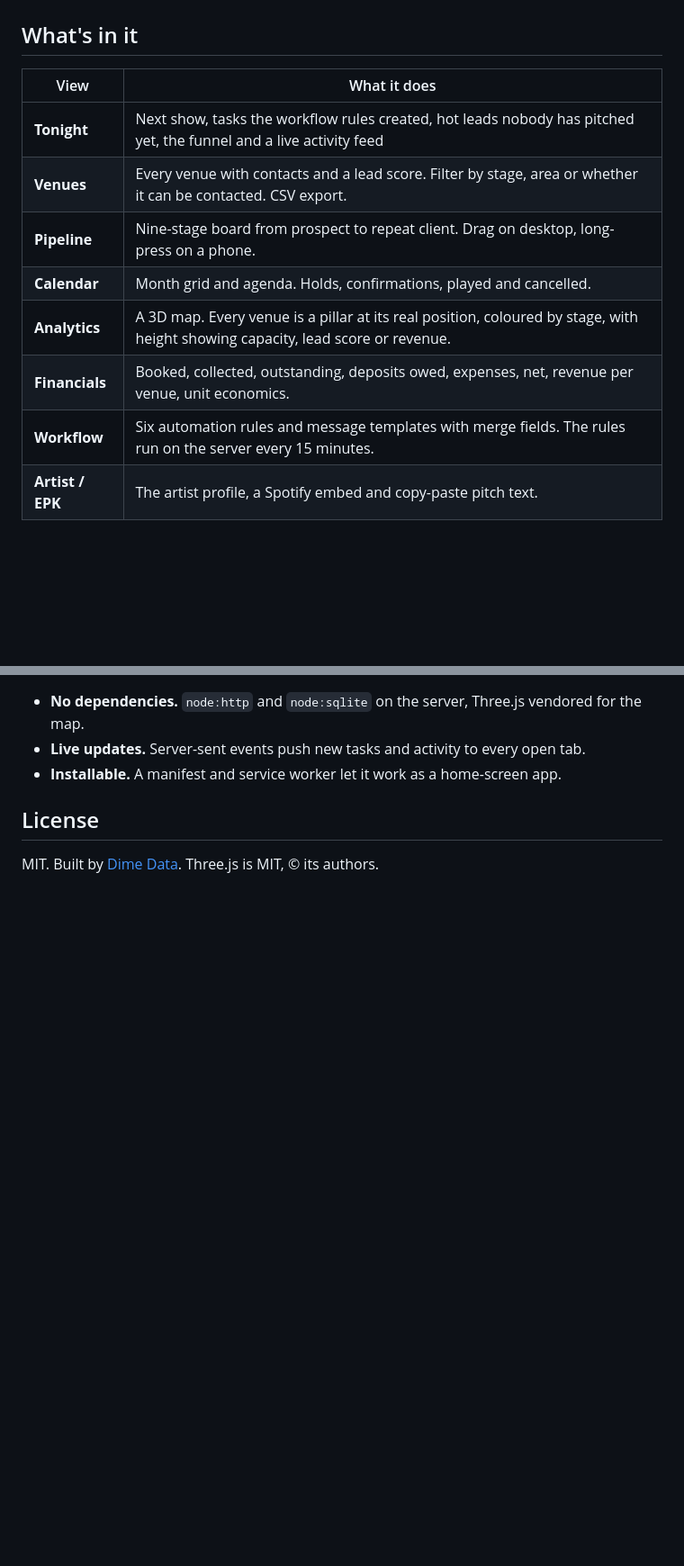
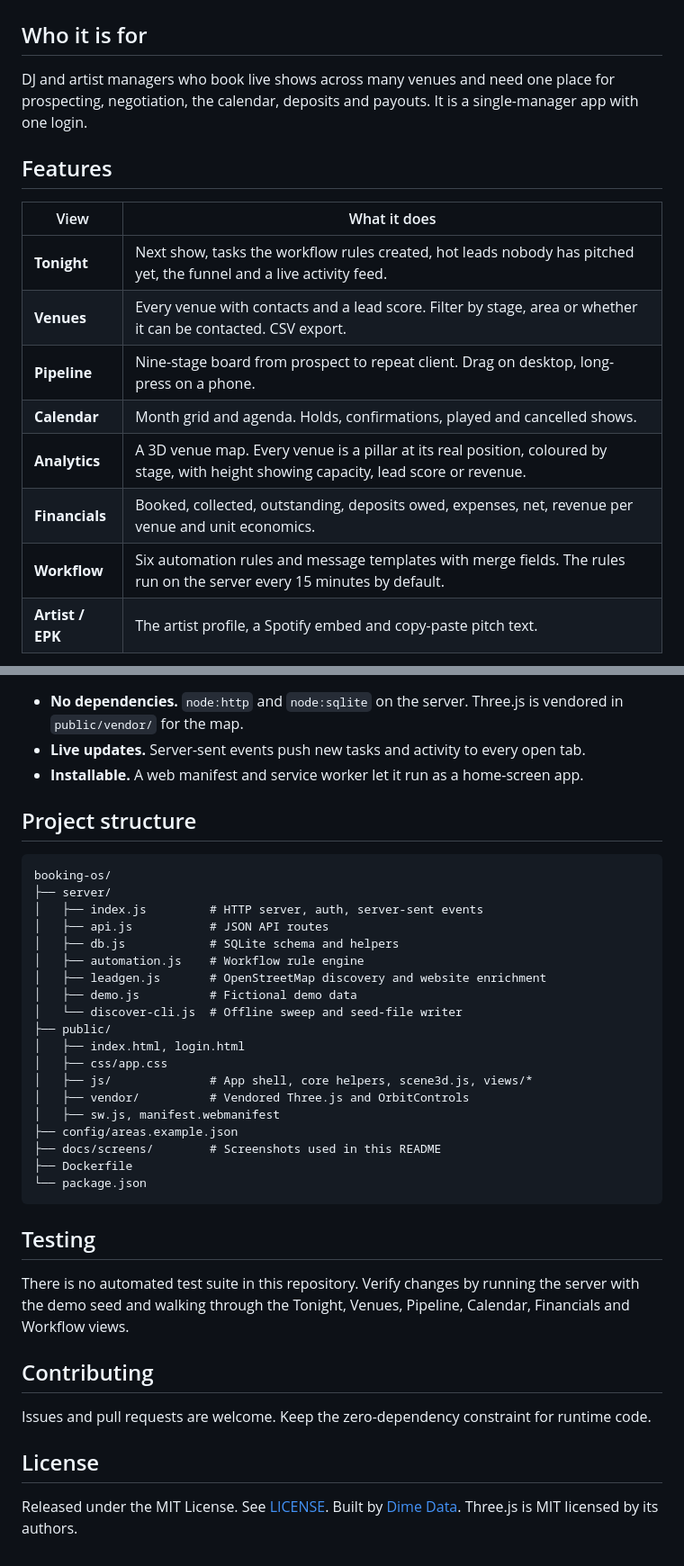
Before and after one commit to DimeDataCloud/booking-os, a Markdown page: README.md, 2 parts joined by grey strips. Shown at 90% size. GitHub-like rendering; blank space fills up the shorter version.

````diff
--- a/README.md
+++ b/README.md
@@ -5,17 +8,22 @@ chases the money and writes the follow-ups. Zero npm dependencies.
 
 ![Tonight view](docs/screens/dashboard.png)
 
-## What's in it
+## Who it is for
+
+DJ and artist managers who book live shows across many venues and need one place for prospecting,
+negotiation, the calendar, deposits and payouts. It is a single-manager app with one login.
+
+## Features
 
 | View | What it does |
 |---|---|
-| **Tonight** | Next show, tasks the workflow rules created, hot leads nobody has pitched yet, the funnel and a live activity feed |
+| **Tonight** | Next show, tasks the workflow rules created, hot leads nobody has pitched yet, the funnel and a live activity feed. |
 | **Venues** | Every venue with contacts and a lead score. Filter by stage, area or whether it can be contacted. CSV export. |
 | **Pipeline** | Nine-stage board from prospect to repeat client. Drag on desktop, long-press on a phone. |
-| **Calendar** | Month grid and agenda. Holds, confirmations, played and cancelled. |
-| **Analytics** | A 3D map. Every venue is a pillar at its real position, coloured by stage, with height showing capacity, lead score or revenue. |
-| **Financials** | Booked, collected, outstanding, deposits owed, expenses, net, revenue per venue, unit economics. |
-| **Workflow** | Six automation rules and message templates with merge fields. The rules run on the server every 15 minutes. |
+| **Calendar** | Month grid and agenda. Holds, confirmations, played and cancelled shows. |
+| **Analytics** | A 3D venue map. Every venue is a pillar at its real position, coloured by stage, with height showing capacity, lead score or revenue. |
+| **Financials** | Booked, collected, outstanding, deposits owed, expenses, net, revenue per venue and unit economics. |
+| **Workflow** | Six automation rules and message templates with merge fields. The rules run on the server every 15 minutes by default. |
 | **Artist / EPK** | The artist profile, a Spotify embed and copy-paste pitch text. |
 
 <p>
@@ -102,10 +136,43 @@ flowchart LR
 ```
 
-- **No dependencies.** `node:http` and `node:sqlite` on the server, Three.js vendored for
-  the map.
+- **No dependencies.** `node:http` and `node:sqlite` on the server. Three.js is vendored in `public/vendor/` for the map.
 - **Live updates.** Server-sent events push new tasks and activity to every open tab.
-- **Installable.** A manifest and service worker let it work as a home-screen app.
+- **Installable.** A web manifest and service worker let it run as a home-screen app.
+
+## Project structure
+
+```
+booking-os/
+├── server/
+│   ├── index.js         # HTTP server, auth, server-sent events
+│   ├── api.js           # JSON API routes
+│   ├── db.js            # SQLite schema and helpers
+│   ├── automation.js    # Workflow rule engine
+│   ├── leadgen.js       # OpenStreetMap discovery and website enrichment
+│   ├── demo.js          # Fictional demo data
+│   └── discover-cli.js  # Offline sweep and seed-file writer
+├── public/
+│   ├── index.html, login.html
+│   ├── css/app.css
+│   ├── js/              # App shell, core helpers, scene3d.js, views/*
+│   ├── vendor/          # Vendored Three.js and OrbitControls
+│   ├── sw.js, manifest.webmanifest
+├── config/areas.example.json
+├── docs/screens/        # Screenshots used in this README
+├── Dockerfile
+└── package.json
+```
+
+## Testing
+
+There is no automated test suite in this repository. Verify changes by running the server with the demo
+seed and walking through the Tonight, Venues, Pipeline, Calendar, Financials and Workflow views.
+
+## Contributing
+
+Issues and pull requests are welcome. Keep the zero-dependency constraint for runtime code.
 
 ## License
 
-MIT. Built by [Dime Data](https://dimedata.cloud). Three.js is MIT, © its authors.
+Released under the MIT License. See [LICENSE](LICENSE).
+Built by [Dime Data](https://dimedata.cloud). Three.js is MIT licensed by its authors.
````
Also changed, not shown: other parts of README.md (+68 -39 lines).
